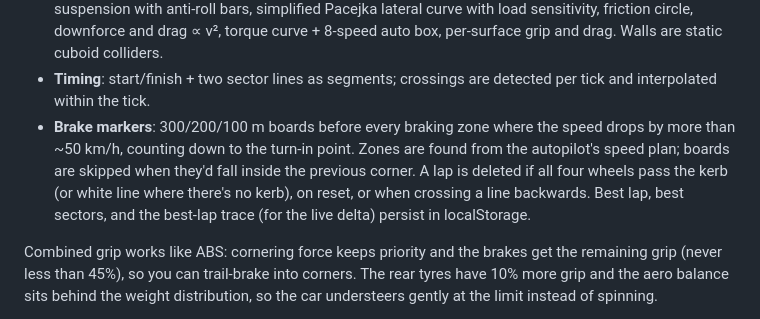
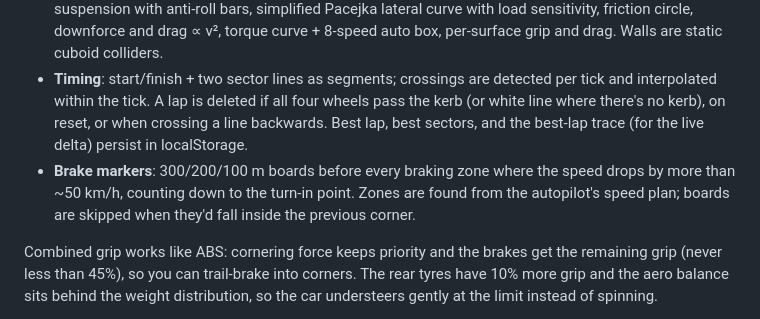
Before and after one commit to minip8/fast-roads, a Markdown page: README.md, the part around the change. GitHub-like rendering.

Commit message:
Fix README brake marker note placement

```diff
--- a/README.md
+++ b/README.md
@@ -45,11 +45,11 @@ Gamepad: RT throttle, LT brake, left stick steer, Y camera, X reset.
   anti-roll bars, simplified Pacejka lateral curve with load sensitivity, friction circle, downforce and drag ∝ v²,
   torque curve + 8-speed auto box, per-surface grip and drag. Walls are static cuboid colliders.
 - **Timing**: start/finish + two sector lines as segments; crossings are detected per tick and interpolated within
-  the tick.
+  the tick. A lap is deleted if all four wheels pass the kerb (or white line where there's no kerb), on reset, or when
+  crossing a line backwards. Best lap, best sectors, and the best-lap trace (for the live delta) persist in localStorage.
 - **Brake markers**: 300/200/100 m boards before every braking zone where the speed drops by more than ~50 km/h,
   counting down to the turn-in point. Zones are found from the autopilot's speed plan; boards are skipped when they'd
-  fall inside the previous corner. A lap is deleted if all four wheels pass the kerb (or white line where there's no kerb), on reset, or when
-  crossing a line backwards. Best lap, best sectors, and the best-lap trace (for the live delta) persist in localStorage.
+  fall inside the previous corner.
 
 Combined grip works like ABS: cornering force keeps priority and the brakes get the remaining grip (never less than 45%),
 so you can trail-brake into corners. The rear tyres have 10% more grip and the aero balance sits behind the weight
```
